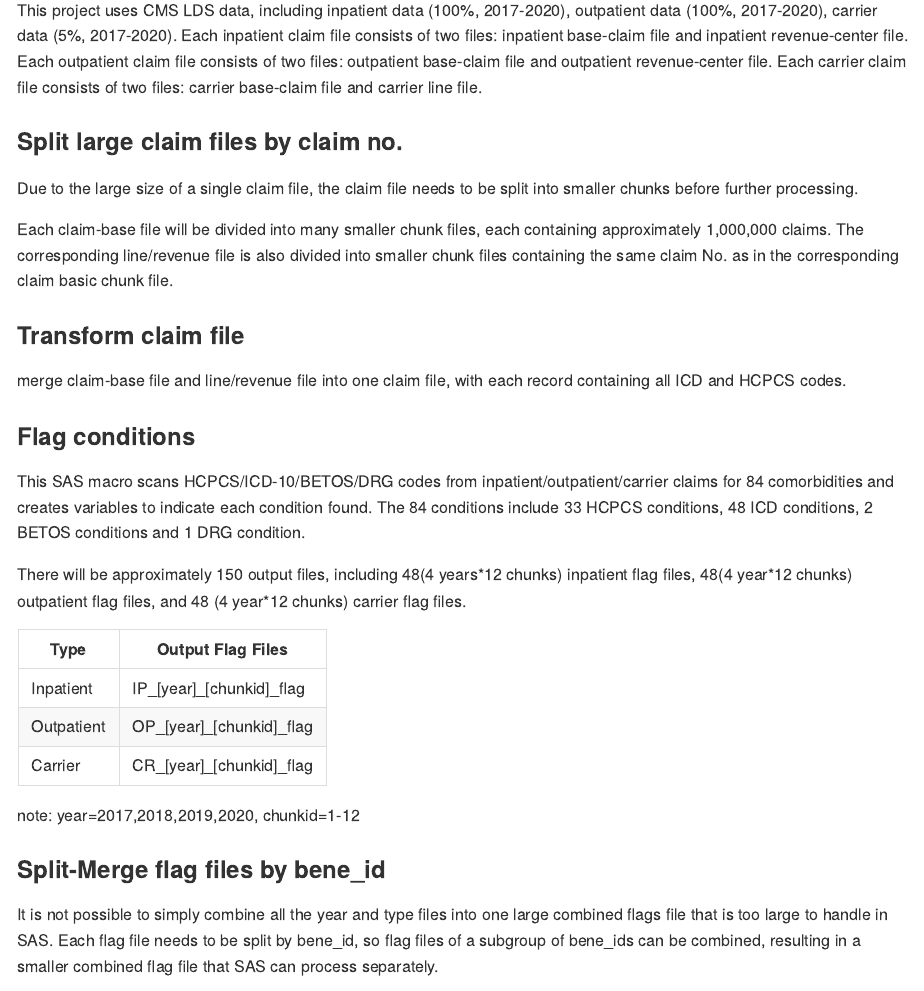
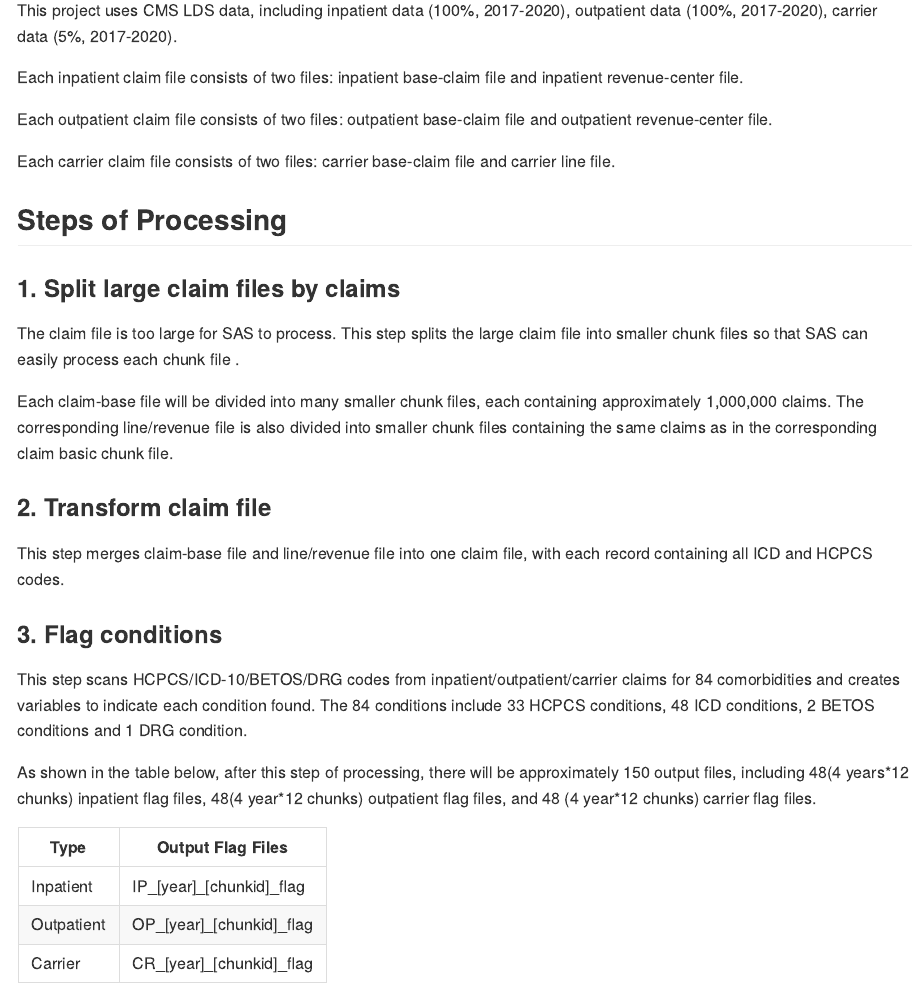
Before and after one commit to cevrTMC/LowValueCareCEVR, an R Markdown document (README.rmd): the page in a window 1100 px wide, from 210 px down before the commit and from 220 px down after it, so that both start at the same text. The pictures show the output file README.md that the author committed with the source, drawn offline in the style of GitHub.

Commit message:
update reamde

```diff
--- a/README.rmd
+++ b/README.rmd
@@ -13,28 +10,35 @@ Low Value Care project at CEVR, Tufts Medical Center
 
-This project uses CMS LDS data, including inpatient data (100%, 2017-2020), outpatient data (100%, 2017-2020), carrier data (5%, 2017-2020). Each inpatient claim file consists of two files: inpatient base-claim file and inpatient revenue-center file. Each outpatient claim file consists of two files: outpatient base-claim file and outpatient revenue-center file. Each carrier claim file consists of two files: carrier base-claim file and carrier line file.
+This project uses CMS LDS data, including inpatient data (100%, 2017-2020), outpatient data (100%, 2017-2020), carrier data (5%, 2017-2020).
 
-### Split large claim files by claim no.
+Each inpatient claim file consists of two files: inpatient base-claim file and inpatient revenue-center file.
 
-Due to the large size of a single claim file, the claim file needs to be split into smaller chunks before further processing.
+Each outpatient claim file consists of two files: outpatient base-claim file and outpatient revenue-center file.
 
-Each claim-base file will be divided into many smaller chunk files, each containing approximately 1,000,000 claims. The corresponding line/revenue file is also divided into smaller chunk files containing the same claim No. as in the corresponding claim basic chunk file.
+Each carrier claim file consists of two files: carrier base-claim file and carrier line file.
 
-### Transform claim file
+## Steps of Processing
 
-merge claim-base file and line/revenue file into one claim file, with each record containing all ICD and HCPCS codes.
+### 1. Split large claim files by claims
 
-### Flag conditions
+The claim file is too large for SAS to process. This step splits the large claim file into smaller chunk files so that SAS can easily process each chunk file .
 
-This SAS macro scans HCPCS/ICD-10/BETOS/DRG codes from inpatient/outpatient/carrier claims for 84 comorbidities and creates variables to indicate each condition found. The 84 conditions include 33 HCPCS conditions, 48 ICD conditions, 2 BETOS conditions and 1 DRG condition.
+Each claim-base file will be divided into many smaller chunk files, each containing approximately 1,000,000 claims. The corresponding line/revenue file is also divided into smaller chunk files containing the same claims as in the corresponding claim basic chunk file.
 
-There will be approximately 150 output files, including 48(4 years\*12 chunks) inpatient flag files, 48(4 year\*12 chunks) outpatient flag files, and 48 (4 year\*12 chunks) carrier flag files.
+### 2. Transform claim file
 
-+-------------+--------------------------------------------------------+
-| Type        | Output Flag Files                                      |
-+=============+========================================================+
-| Inpatient   | IP\_[year]\_[chunkid]\_flag                        |
-+-------------+--------------------------------------------------------+
-| Outpatient  | OP\_[year]\_[chunkid]\_flag                        |
-+-------------+--------------------------------------------------------+
-| Carrier     | CR\_[year]\_[chunkid]\_flag                        |
-+-------------+--------------------------------------------------------+
+This step merges claim-base file and line/revenue file into one claim file, with each record containing all ICD and HCPCS codes.
+
+### 3. Flag conditions
+
+This step scans HCPCS/ICD-10/BETOS/DRG codes from inpatient/outpatient/carrier claims for 84 comorbidities and creates variables to indicate each condition found. The 84 conditions include 33 HCPCS conditions, 48 ICD conditions, 2 BETOS conditions and 1 DRG condition.
+
+As shown in the table below, after this step of processing, there will be approximately 150 output files, including 48(4 years\*12 chunks) inpatient flag files, 48(4 year\*12 chunks) outpatient flag files, and 48 (4 year\*12 chunks) carrier flag files.
+
++-------------+-------------------------------------------------------+
+| Type        | Output Flag Files                                     |
++=============+=======================================================+
+| Inpatient   | IP\_[year]\_[chunkid]\_flag                           |
++-------------+-------------------------------------------------------+
+| Outpatient  | OP\_[year]\_[chunkid]\_flag                           |
++-------------+-------------------------------------------------------+
+| Carrier     | CR\_[year]\_[chunkid]\_flag                           |
```
Also changed, not shown: README.md, README.rmd (14 more changed lines).
